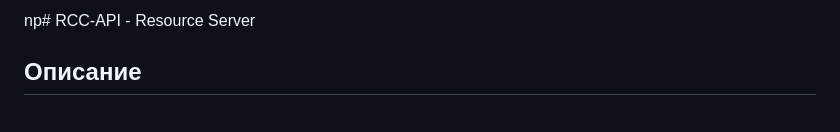
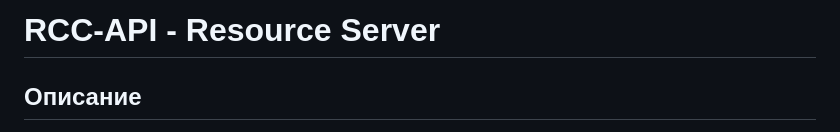
Before and after one commit to aleksburlakov/QaGuruRococo, a Markdown page: rcc-api/README.md, the part around the change. GitHub-like rendering.

```diff
--- a/rcc-api/README.md
+++ b/rcc-api/README.md
@@ -1,4 +1,4 @@
-np# RCC-API - Resource Server
+# RCC-API - Resource Server
 
 ## Описание
 
```
